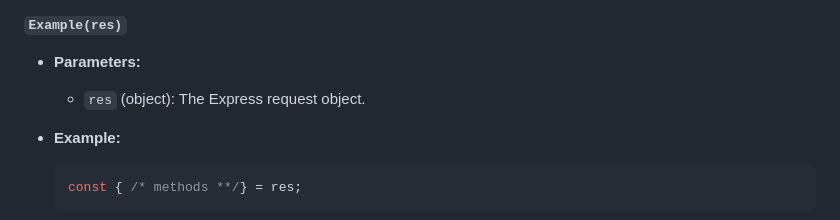
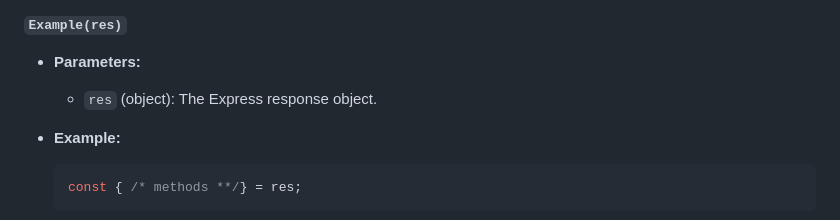
Before and after one commit to m-mdy-m/Xprz, a Markdown page: docs/routes/res.doc.md, the part around the change. Drawn GitHub-style.

Commit message:
Change `res` parameter name to match the Express response object

````diff
--- a/docs/routes/res.doc.md
+++ b/docs/routes/res.doc.md
@@ -8,7 +8,7 @@ Represents a base response handler providing utility methods for handling HTTP r
 ##### `Example(res)`
 
 - **Parameters:**
-  - `res` (object): The Express request object.
+  - `res` (object): The Express response object.
 
 - **Example:**
   ```javascript
````
